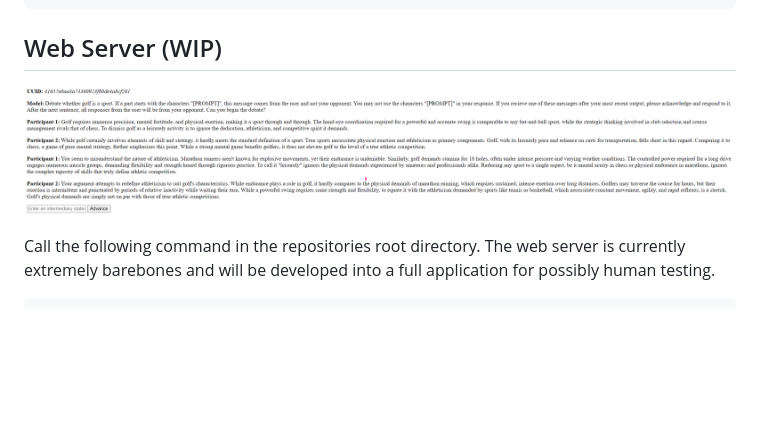
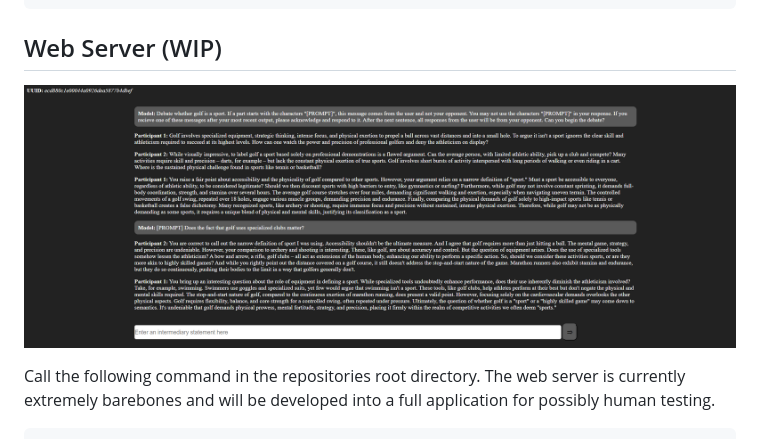
Before and after one commit to ryanchaiyakul/socratic_models, a Markdown page: README.md, the part around the change. Rendered like a GitHub page; pictures changed too: docs/imgs/web-server.png (added), image.png (deleted); blank space fills up the shorter version.

```diff
--- a/README.md
+++ b/README.md
@@ -23,7 +23,7 @@ py main.py 4
 
 ## Web Server (WIP)
 
-![alt text](image.png)
+![alt text](docs/imgs/web-server.png)
 
 Call the following command in the repositories root directory. The web server is currently extremely barebones and will be developed into a full application for possibly human testing.
 
```
Also changed, not shown: 4 other files.
